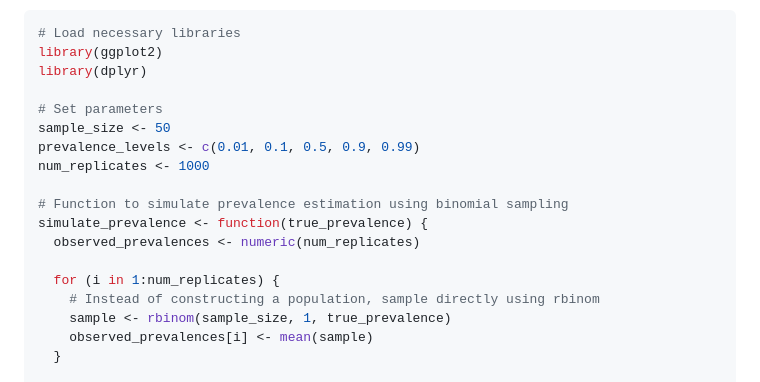
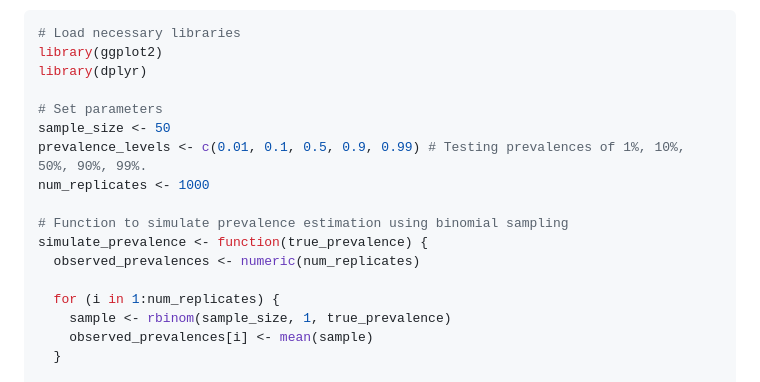
Before and after one commit to yacinebenchehida/SAMPLE, a Markdown page: inst/README.md, the part around the change. Drawn GitHub-style.

```diff
--- a/inst/README.md
+++ b/inst/README.md
@@ -161,7 +161,7 @@ library(dplyr)
 
 # Set parameters
 sample_size <- 50
-prevalence_levels <- c(0.01, 0.1, 0.5, 0.9, 0.99)
+prevalence_levels <- c(0.01, 0.1, 0.5, 0.9, 0.99) # Testing prevalences of 1%, 10%, 50%, 90%, 99%.
 num_replicates <- 1000
 
 # Function to simulate prevalence estimation using binomial sampling
@@ -169,7 +169,6 @@ simulate_prevalence <- function(true_prevalence) {
   observed_prevalences <- numeric(num_replicates)
 
   for (i in 1:num_replicates) {
-    # Instead of constructing a population, sample directly using rbinom
     sample <- rbinom(sample_size, 1, true_prevalence)
     observed_prevalences[i] <- mean(sample)
   }
```
